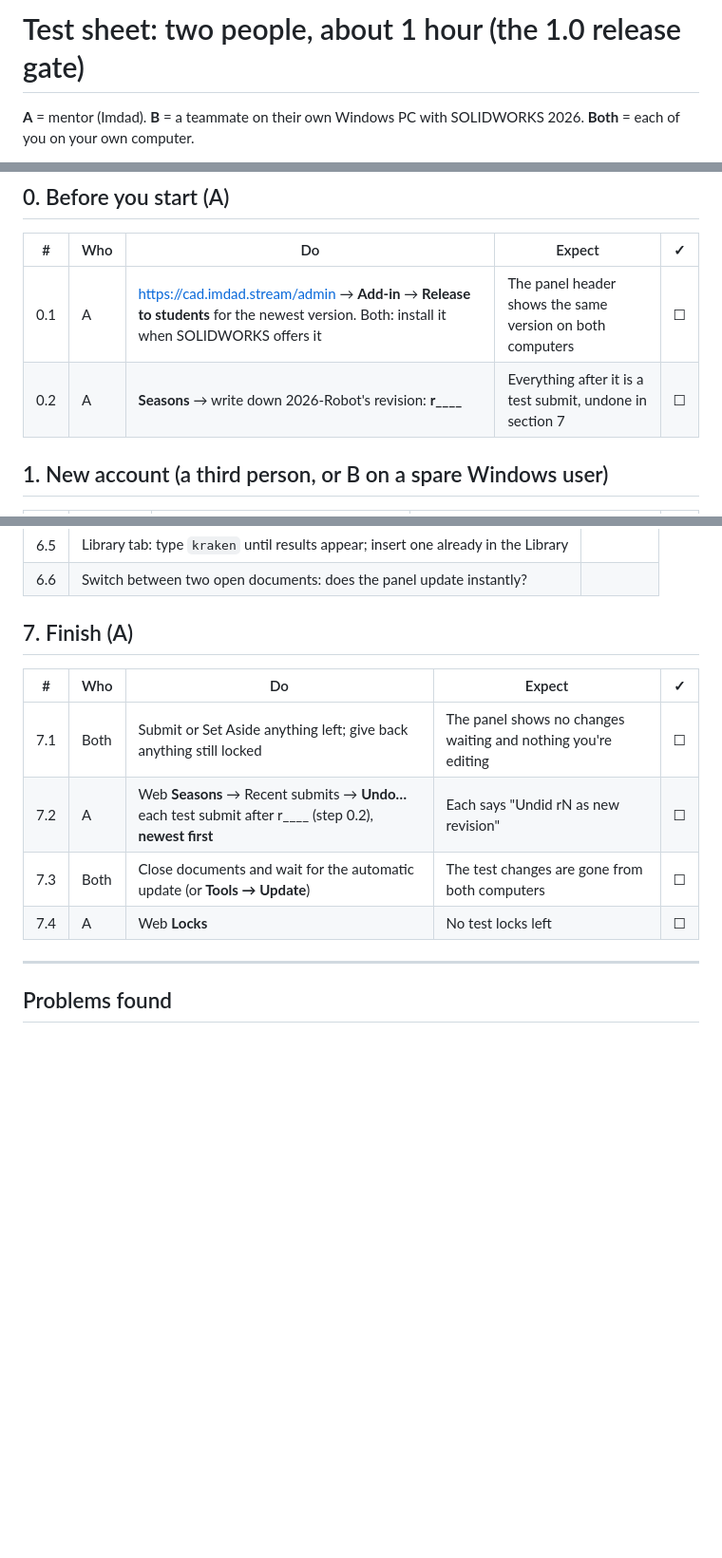
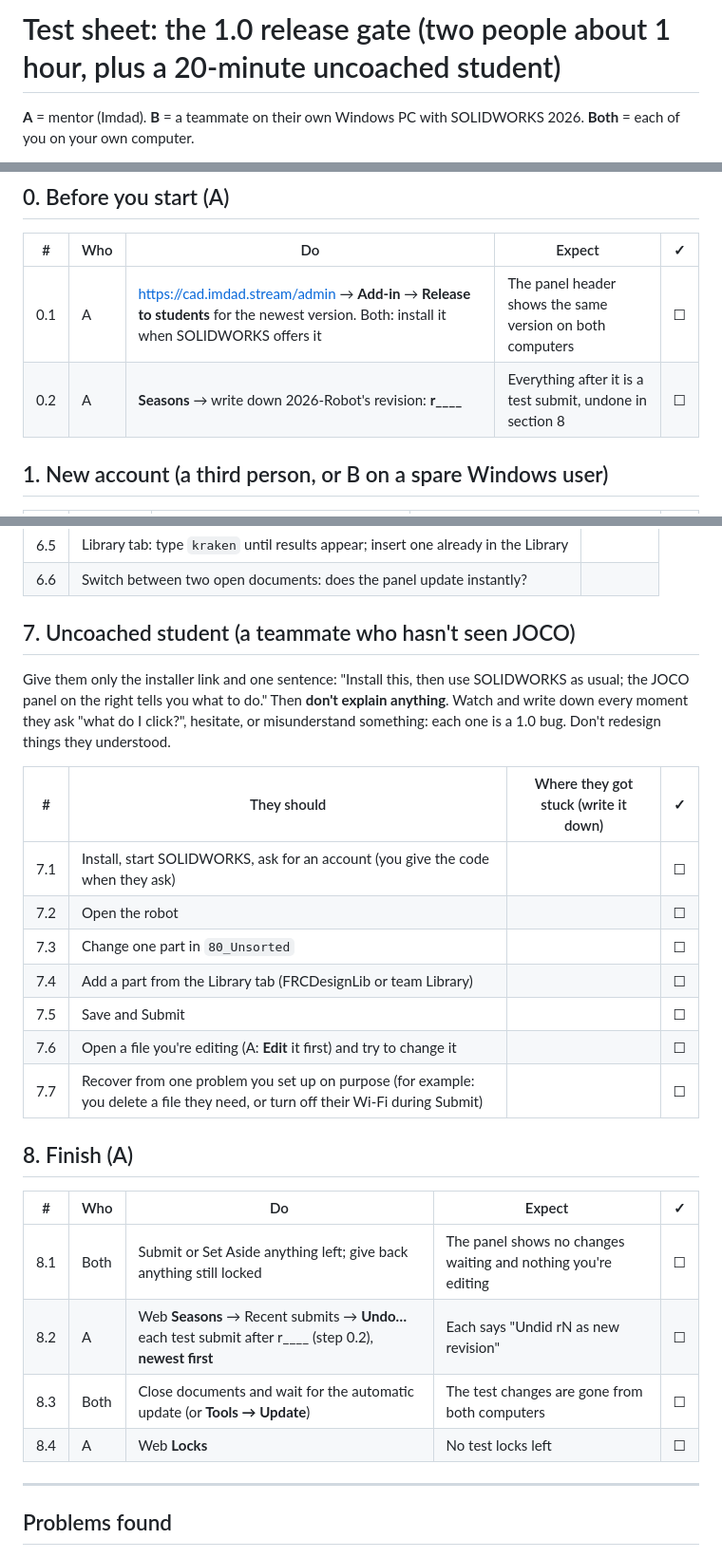
Before and after one commit to Imdad3456/joco-robos-cad, a Markdown page: TESTING.md, 3 parts joined by grey strips. Shown at 95% size. Drawn GitHub-style; blank space fills up the shorter version.

Commit message:
Test sheet: add the uncoached student test (1.0 gate)
Co-Authored-By: Claude Opus 5.5 <noreply@anthropic.com>

```diff
--- a/TESTING.md
+++ b/TESTING.md
@@ -1,4 +1,4 @@
-# Test sheet: two people, about 1 hour (the 1.0 release gate)
+# Test sheet: the 1.0 release gate (two people about 1 hour, plus a 20-minute uncoached student)
 
 **A** = mentor (Imdad). **B** = a teammate on their own Windows PC with SOLIDWORKS 2026. **Both** = each of you on your own computer.
 
@@ -13,7 +13,7 @@ This sheet covers what's **new in 0.13** and the **safety paths nobody has neede
 | # | Who | Do | Expect | ✓ |
 |---|---|---|---|---|
 | 0.1 | A | https://cad.imdad.stream/admin → **Add-in** → **Release to students** for the newest version. Both: install it when SOLIDWORKS offers it | The panel header shows the same version on both computers | ☐ |
-| 0.2 | A | **Seasons** → write down 2026-Robot's revision: **r____** | Everything after it is a test submit, undone in section 7 | ☐ |
+| 0.2 | A | **Seasons** → write down 2026-Robot's revision: **r____** | Everything after it is a test submit, undone in section 8 | ☐ |
 
 ## 1. New account (a third person, or B on a spare Windows user)
 
@@ -94,14 +94,28 @@ Write the times down; anything that makes SOLIDWORKS look stuck for more than a
 | 6.5 | Library tab: type `kraken` until results appear; insert one already in the Library | |
 | 6.6 | Switch between two open documents: does the panel update instantly? | |
 
-## 7. Finish (A)
+## 7. Uncoached student (a teammate who hasn't seen JOCO)
+
+Give them only the installer link and one sentence: "Install this, then use SOLIDWORKS as usual; the JOCO panel on the right tells you what to do." Then **don't explain anything**. Watch and write down every moment they ask "what do I click?", hesitate, or misunderstand something: each one is a 1.0 bug. Don't redesign things they understood.
+
+| # | They should | Where they got stuck (write it down) | ✓ |
+|---|---|---|---|
+| 7.1 | Install, start SOLIDWORKS, ask for an account (you give the code when they ask) | | ☐ |
+| 7.2 | Open the robot | | ☐ |
+| 7.3 | Change one part in `80_Unsorted` | | ☐ |
+| 7.4 | Add a part from the Library tab (FRCDesignLib or team Library) | | ☐ |
+| 7.5 | Save and Submit | | ☐ |
+| 7.6 | Open a file you're editing (A: **Edit** it first) and try to change it | | ☐ |
+| 7.7 | Recover from one problem you set up on purpose (for example: you delete a file they need, or turn off their Wi-Fi during Submit) | | ☐ |
+
+## 8. Finish (A)
 
 | # | Who | Do | Expect | ✓ |
 |---|---|---|---|---|
-| 7.1 | Both | Submit or Set Aside anything left; give back anything still locked | The panel shows no changes waiting and nothing you're editing | ☐ |
-| 7.2 | A | Web **Seasons** → Recent submits → **Undo…** each test submit after r____ (step 0.2), **newest first** | Each says "Undid rN as new revision" | ☐ |
-| 7.3 | Both | Close documents and wait for the automatic update (or **Tools → Update**) | The test changes are gone from both computers | ☐ |
-| 7.4 | A | Web **Locks** | No test locks left | ☐ |
+| 8.1 | Both | Submit or Set Aside anything left; give back anything still locked | The panel shows no changes waiting and nothing you're editing | ☐ |
+| 8.2 | A | Web **Seasons** → Recent submits → **Undo…** each test submit after r____ (step 0.2), **newest first** | Each says "Undid rN as new revision" | ☐ |
+| 8.3 | Both | Close documents and wait for the automatic update (or **Tools → Update**) | The test changes are gone from both computers | ☐ |
+| 8.4 | A | Web **Locks** | No test locks left | ☐ |
 
 ---
 
```
